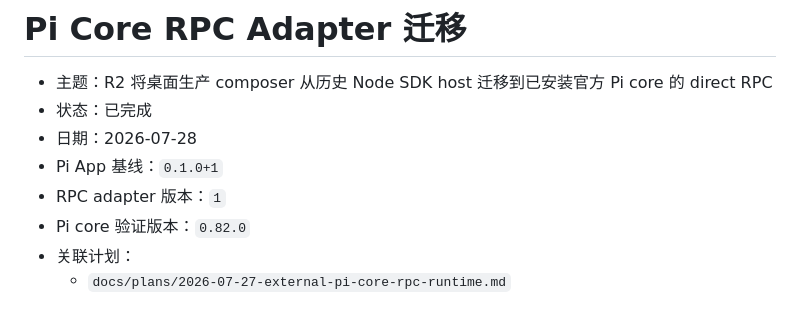
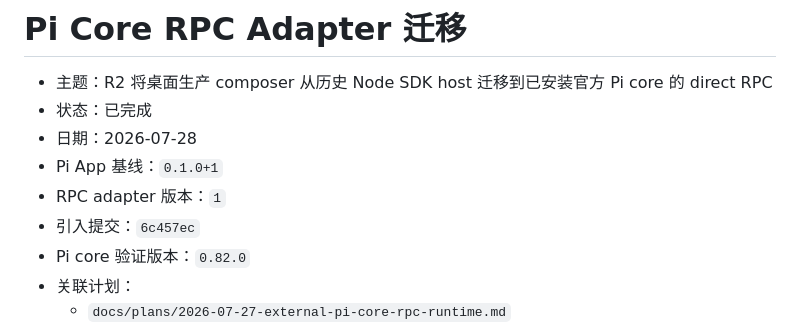
Before and after one commit to ZhcChen/pi-app, a Markdown page: docs/solutions/2026-07-28-pi-core-rpc-adapter-migration.md, the part around the change. GitHub-like rendering.

Commit message:
docs: 记录 R2 迁移提交

```diff
--- a/docs/solutions/2026-07-28-pi-core-rpc-adapter-migration.md
+++ b/docs/solutions/2026-07-28-pi-core-rpc-adapter-migration.md
@@ -5,6 +5,7 @@
 - 日期：2026-07-28
 - Pi App 基线：`0.1.0+1`
 - RPC adapter 版本：`1`
+- 引入提交：`6c457ec`
 - Pi core 验证版本：`0.82.0`
 - 关联计划：
   - `docs/plans/2026-07-27-external-pi-core-rpc-runtime.md`
```
